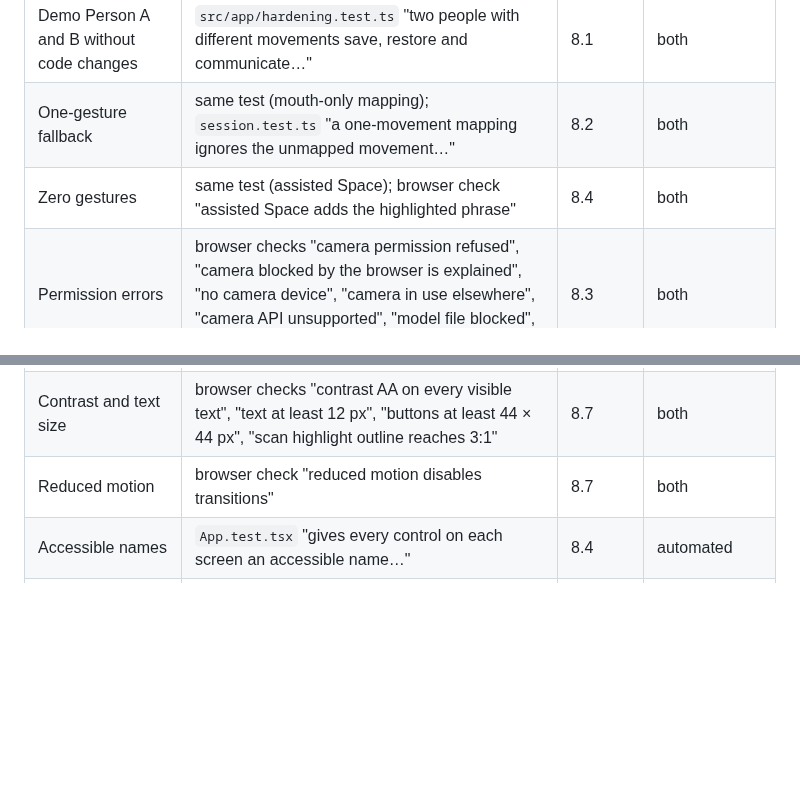
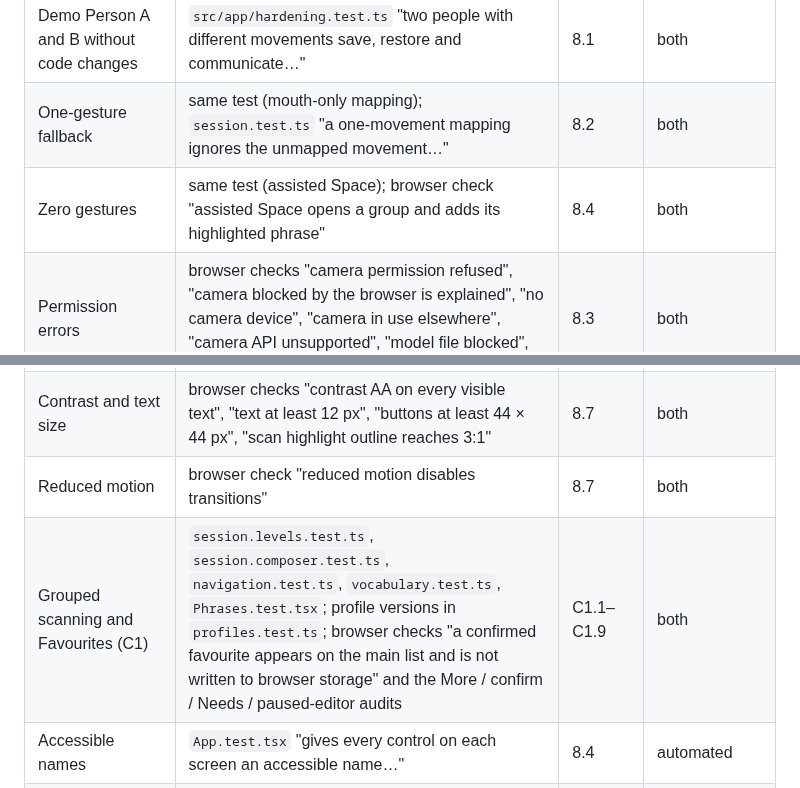
Before and after one commit to VZhou07/Motif, a Markdown page: ACCEPTANCE.md, 2 parts joined by grey strips. Drawn GitHub-style; blank space fills up the shorter version.

```diff
--- a/ACCEPTANCE.md
+++ b/ACCEPTANCE.md
@@ -96,7 +110,7 @@ Setup before starting: `npm ci`, `npm run setup:assets`, `npm run build`, `npm r
 |---|---|---|---|
 | Demo Person A and B without code changes | `src/app/hardening.test.ts` "two people with different movements save, restore and communicate…" | 8.1 | both |
 | One-gesture fallback | same test (mouth-only mapping); `session.test.ts` "a one-movement mapping ignores the unmapped movement…" | 8.2 | both |
-| Zero gestures | same test (assisted Space); browser check "assisted Space adds the highlighted phrase" | 8.4 | both |
+| Zero gestures | same test (assisted Space); browser check "assisted Space opens a group and adds its highlighted phrase" | 8.4 | both |
 | Permission errors | browser checks "camera permission refused", "camera blocked by the browser is explained", "no camera device", "camera in use elsewhere", "camera API unsupported", "model file blocked", "model runtime blocked" | 8.3 | both |
 | Nothing leaves the device | browser checks "usage logging and other outside requests are blocked inside the app", "no requests leave this device", "no Content-Security-Policy refusals were needed"; `src/tracker/offline.test.ts` | 8.8 | both |
 | Tracking loss | `hardening.test.ts` "flickering tracking never acts…"; `session.test.ts` "communication safety" tests | 4.7, 2.4 | both |
@@ -107,5 +121,6 @@ Setup before starting: `npm ci`, `npm run setup:assets`, `npm run build`, `npm r
 | Keyboard focus | browser checks "keyboard focus is visible at every Tab stop", "Tab order completes without a trap" | 8.4 | both |
 | Contrast and text size | browser checks "contrast AA on every visible text", "text at least 12 px", "buttons at least 44 × 44 px", "scan highlight outline reaches 3:1" | 8.7 | both |
 | Reduced motion | browser check "reduced motion disables transitions" | 8.7 | both |
+| Grouped scanning and Favourites (C1) | `session.levels.test.ts`, `session.composer.test.ts`, `navigation.test.ts`, `vocabulary.test.ts`, `Phrases.test.tsx`; profile versions in `profiles.test.ts`; browser checks "a confirmed favourite appears on the main list and is not written to browser storage" and the More / confirm / Needs / paused-editor audits | C1.1–C1.9 | both |
 | Accessible names | `App.test.tsx` "gives every control on each screen an accessible name…" | 8.4 | automated |
 | Supported environment and limitations | [README.md](README.md) "Requirements" and "Limits" | — | documentation |
```
Also changed, not shown: other parts of ACCEPTANCE.md (+14 -0 lines), README.md (+6 -3 lines).
